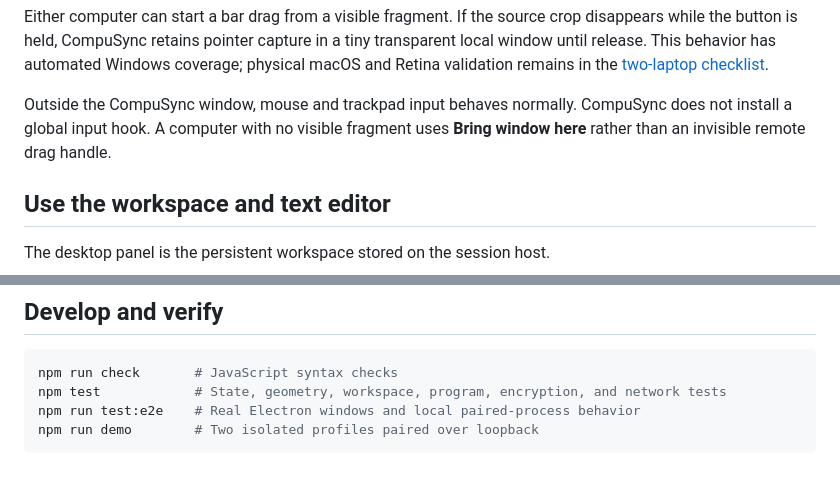
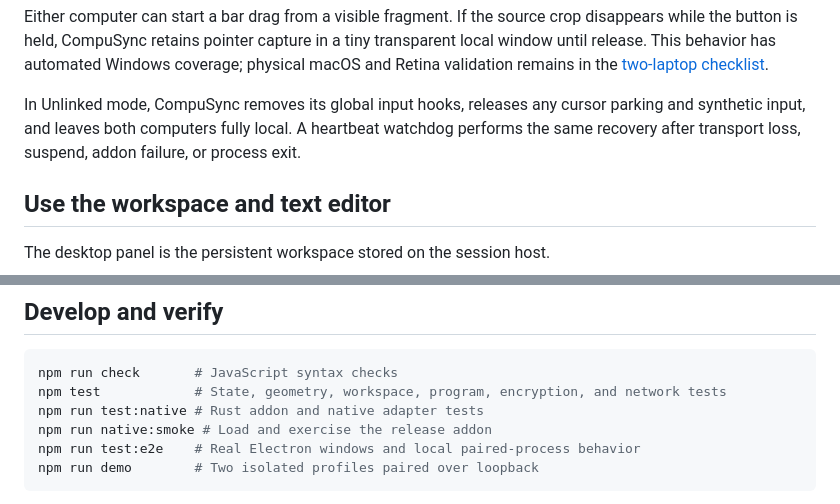
Before and after one commit to thegregoriancalendar/compusync, a Markdown page: README.md, 2 parts joined by grey strips. Rendered like a GitHub page; blank space fills up the shorter version.

````diff
--- a/README.md
+++ b/README.md
@@ -45,7 +51,7 @@ The frameless window has a 36-DIP shared bar at its top. Grab this bar to move t
 
 Either computer can start a bar drag from a visible fragment. If the source crop disappears while the button is held, CompuSync retains pointer capture in a tiny transparent local window until release. This behavior has automated Windows coverage; physical macOS and Retina validation remains in the [two-laptop checklist](docs/testing.md).
 
-Outside the CompuSync window, mouse and trackpad input behaves normally. CompuSync does not install a global input hook. A computer with no visible fragment uses **Bring window here** rather than an invisible remote drag handle.
+In Unlinked mode, CompuSync removes its global input hooks, releases any cursor parking and synthetic input, and leaves both computers fully local. A heartbeat watchdog performs the same recovery after transport loss, suspend, addon failure, or process exit.
 
 ## Use the workspace and text editor
 
@@ -102,6 +108,8 @@ Development packages are unsigned. Build and sign macOS releases on a Mac. The G
 ```sh
 npm run check       # JavaScript syntax checks
 npm test            # State, geometry, workspace, program, encryption, and network tests
+npm run test:native # Rust addon and native adapter tests
+npm run native:smoke # Load and exercise the release addon
 npm run test:e2e    # Real Electron windows and local paired-process behavior
 npm run demo        # Two isolated profiles paired over loopback
 ```
````
Also changed, not shown: other parts of README.md (+11 -2 lines), docs/DESIGN_CHOICES.md (+23 -1 lines).
